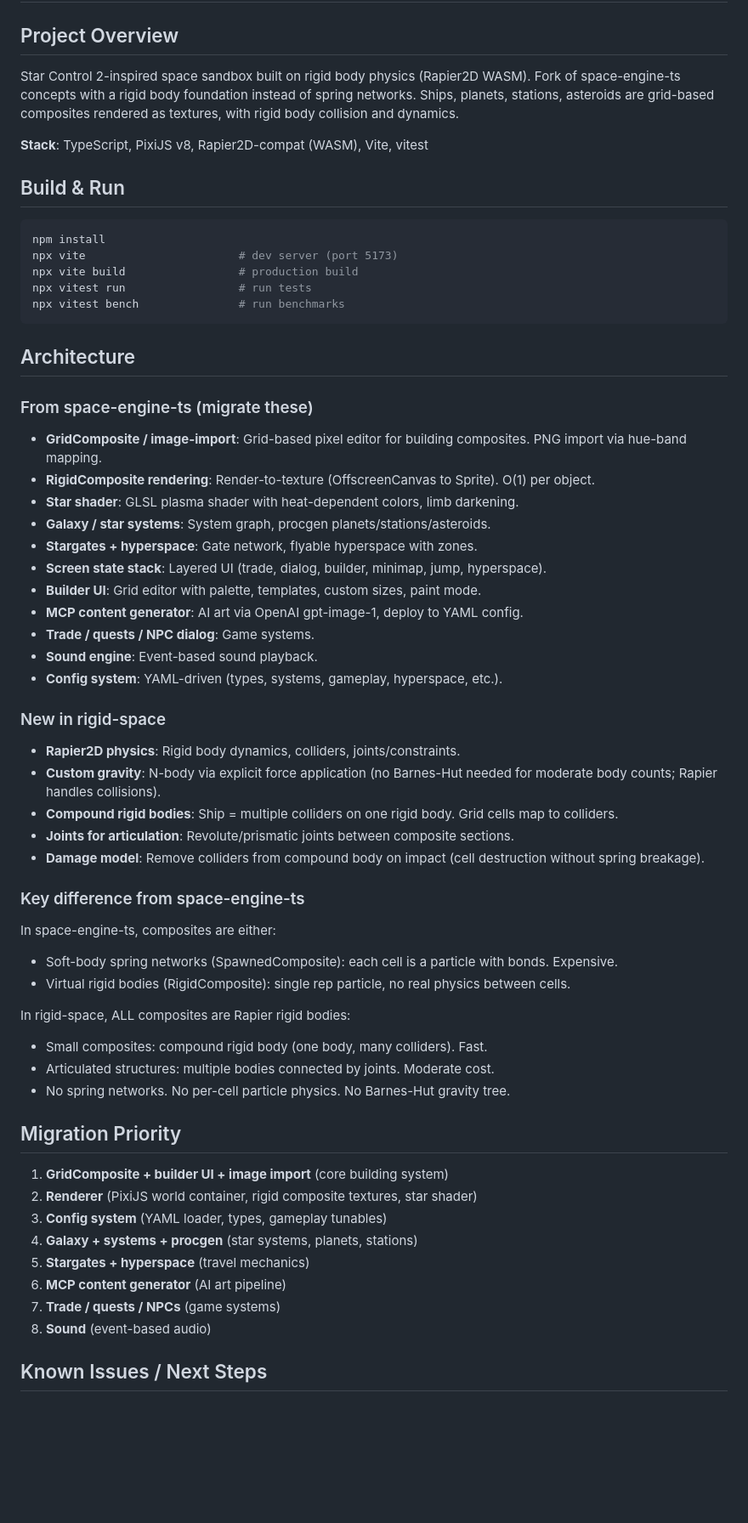
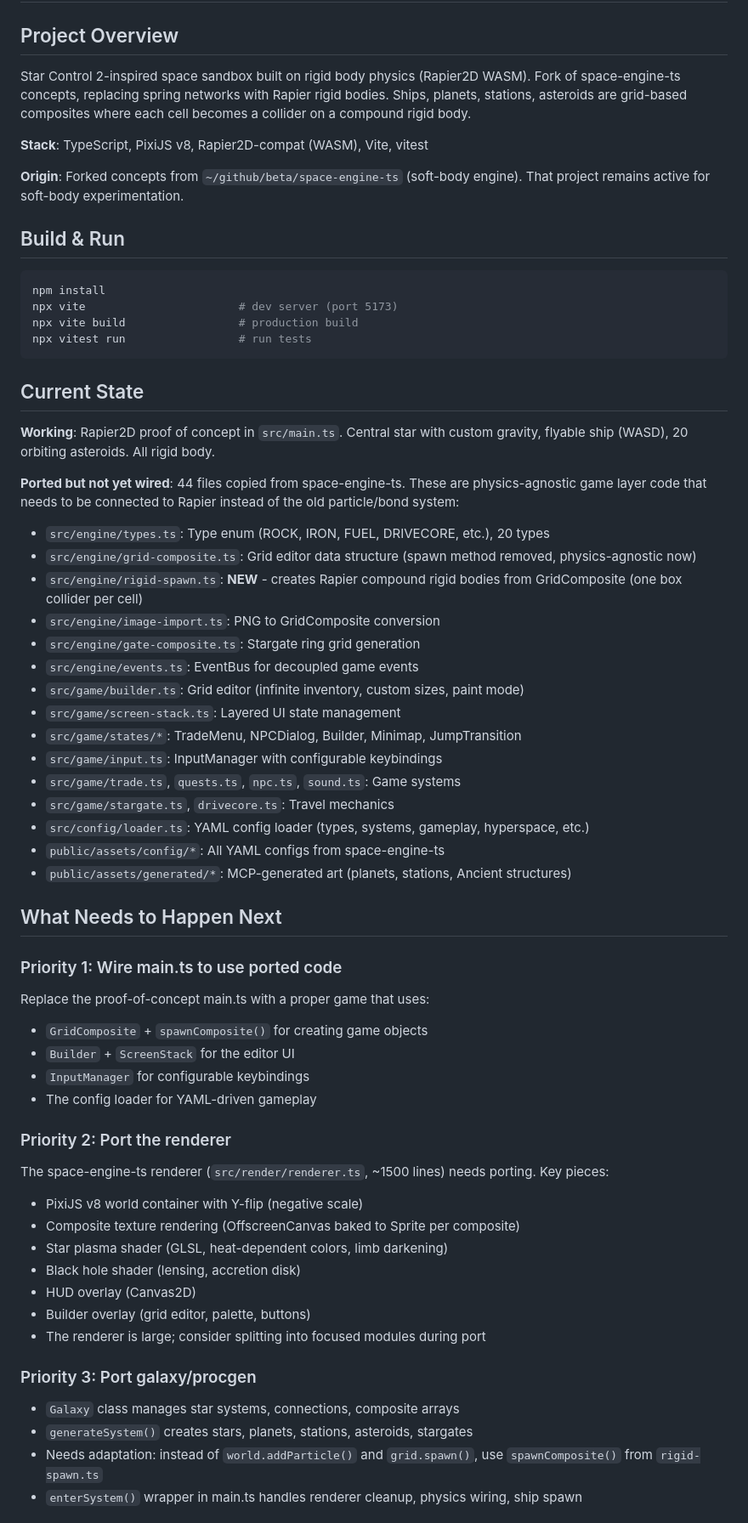
Before and after one commit to queelius/rigid-space, a Markdown page: CLAUDE.md, the part around one of its changes. Shown at 85% size. Rendered like a GitHub page; blank space fills up the shorter version.

````diff
--- a/CLAUDE.md
+++ b/CLAUDE.md
@@ -2,9 +2,11 @@
 
 ## Project Overview
 
-Star Control 2-inspired space sandbox built on rigid body physics (Rapier2D WASM). Fork of space-engine-ts concepts with a rigid body foundation instead of spring networks. Ships, planets, stations, asteroids are grid-based composites rendered as textures, with rigid body collision and dynamics.
+Star Control 2-inspired space sandbox built on rigid body physics (Rapier2D WASM). Fork of space-engine-ts concepts, replacing spring networks with Rapier rigid bodies. Ships, planets, stations, asteroids are grid-based composites where each cell becomes a collider on a compound rigid body.
 
 **Stack**: TypeScript, PixiJS v8, Rapier2D-compat (WASM), Vite, vitest
+
+**Origin**: Forked concepts from `~/github/beta/space-engine-ts` (soft-body engine). That project remains active for soft-body experimentation.
 
 ## Build & Run
 
@@ -13,54 +15,55 @@ npm install
 npx vite                       # dev server (port 5173)
 npx vite build                 # production build
 npx vitest run                 # run tests
-npx vitest bench               # run benchmarks
 ```
 
-## Architecture
+## Current State
 
-### From space-engine-ts (migrate these)
+**Working**: Rapier2D proof of concept in `src/main.ts`. Central star with custom gravity, flyable ship (WASD), 20 orbiting asteroids. All rigid body.
 
-- **GridComposite / image-import**: Grid-based pixel editor for building composites. PNG import via hue-band mapping.
-- **RigidComposite rendering**: Render-to-texture (OffscreenCanvas to Sprite). O(1) per object.
-- **Star shader**: GLSL plasma shader with heat-dependent colors, limb darkening.
-- **Galaxy / star systems**: System graph, procgen planets/stations/asteroids.
-- **Stargates + hyperspace**: Gate network, flyable hyperspace with zones.
-- **Screen state stack**: Layered UI (trade, dialog, builder, minimap, jump, hyperspace).
-- **Builder UI**: Grid editor with palette, templates, custom sizes, paint mode.
-- **MCP content generator**: AI art via OpenAI gpt-image-1, deploy to YAML config.
-- **Trade / quests / NPC dialog**: Game systems.
-- **Sound engine**: Event-based sound playback.
-- **Config system**: YAML-driven (types, systems, gameplay, hyperspace, etc.).
+**Ported but not yet wired**: 44 files copied from space-engine-ts. These are physics-agnostic game layer code that needs to be connected to Rapier instead of the old particle/bond system:
 
-### New in rigid-space
+- `src/engine/types.ts`: Type enum (ROCK, IRON, FUEL, DRIVECORE, etc.), 20 types
+- `src/engine/grid-composite.ts`: Grid editor data structure (spawn method removed, physics-agnostic now)
+- `src/engine/rigid-spawn.ts`: **NEW** - creates Rapier compound rigid bodies from GridComposite (one box collider per cell)
+- `src/engine/image-import.ts`: PNG to GridComposite conversion
+- `src/engine/gate-composite.ts`: Stargate ring grid generation
+- `src/engine/events.ts`: EventBus for decoupled game events
+- `src/game/builder.ts`: Grid editor (infinite inventory, custom sizes, paint mode)
+- `src/game/screen-stack.ts`: Layered UI state management
+- `src/game/states/*`: TradeMenu, NPCDialog, Builder, Minimap, JumpTransition
+- `src/game/input.ts`: InputManager with configurable keybindings
+- `src/game/trade.ts`, `quests.ts`, `npc.ts`, `sound.ts`: Game systems
+- `src/game/stargate.ts`, `drivecore.ts`: Travel mechanics
+- `src/config/loader.ts`: YAML config loader (types, systems, gameplay, hyperspace, etc.)
+- `public/assets/config/*`: All YAML configs from space-engine-ts
+- `public/assets/generated/*`: MCP-generated art (planets, stations, Ancient structures)
 
-- **Rapier2D physics**: Rigid body dynamics, colliders, joints/constraints.
-- **Custom gravity**: N-body via explicit force application (no Barnes-Hut needed for moderate body counts; Rapier handles collisions).
-- **Compound rigid bodies**: Ship = multiple colliders on one rigid body. Grid cells map to colliders.
-- **Joints for articulation**: Revolute/prismatic joints between composite sections.
-- **Damage model**: Remove colliders from compound body on impact (cell destruction without spring breakage).
+## What Needs to Happen Next
 
-### Key difference from space-engine-ts
+### Priority 1: Wire main.ts to use ported code
 
-In space-engine-ts, composites are either:
-- Soft-body spring networks (SpawnedComposite): each cell is a particle with bonds. Expensive.
-- Virtual rigid bodies (RigidComposite): single rep particle, no real physics between cells.
+Replace the proof-of-concept main.ts with a proper game that uses:
+- `GridComposite` + `spawnComposite()` for creating game objects
+- `Builder` + `ScreenStack` for the editor UI
+- `InputManager` for configurable keybindings
+- The config loader for YAML-driven gameplay
 
-In rigid-space, ALL composites are Rapier rigid bodies:
-- Small composites: compound rigid body (one body, many colliders). Fast.
-- Articulated structures: multiple bodies connected by joints. Moderate cost.
-- No spring networks. No per-cell particle physics. No Barnes-Hut gravity tree.
+### Priority 2: Port the renderer
 
-## Migration Priority
+The space-engine-ts renderer (`src/render/renderer.ts`, ~1500 lines) needs porting. Key pieces:
+- PixiJS v8 world container with Y-flip (negative scale)
+- Composite texture rendering (OffscreenCanvas baked to Sprite per composite)
+- Star plasma shader (GLSL, heat-dependent colors, limb darkening)
+- Black hole shader (lensing, accretion disk)
+- HUD overlay (Canvas2D)
+- Builder overlay (grid editor, palette, buttons)
+- The renderer is large; consider splitting into focused modules during port
 
-1. **GridComposite + builder UI + image import** (core building system)
-2. **Renderer** (PixiJS world container, rigid composite textures, star shader)
-3. **Config system** (YAML loader, types, gameplay tunables)
-4. **Galaxy + systems + procgen** (star systems, planets, stations)
-5. **Stargates + hyperspace** (travel mechanics)
-6. **MCP content generator** (AI art pipeline)
-7. **Trade / quests / NPCs** (game systems)
-8. **Sound** (event-based audio)
+### Priority 3: Port galaxy/procgen
 
-## Known Issues / Next Steps
+- `Galaxy` class manages star systems, connections, composite arrays
+- `generateSystem()` creates stars, planets, stations, asteroids, stargates
+- Needs adaptation: instead of `world.addParticle()` and `grid.spawn()`, use `spawnComposite()` from `rigid-spawn.ts`
+- `enterSystem()` wrapper in main.ts handles renderer cleanup, physics wiring, ship spawn
 
````
Also changed, not shown: other parts of CLAUDE.md (+64 -5 lines).
